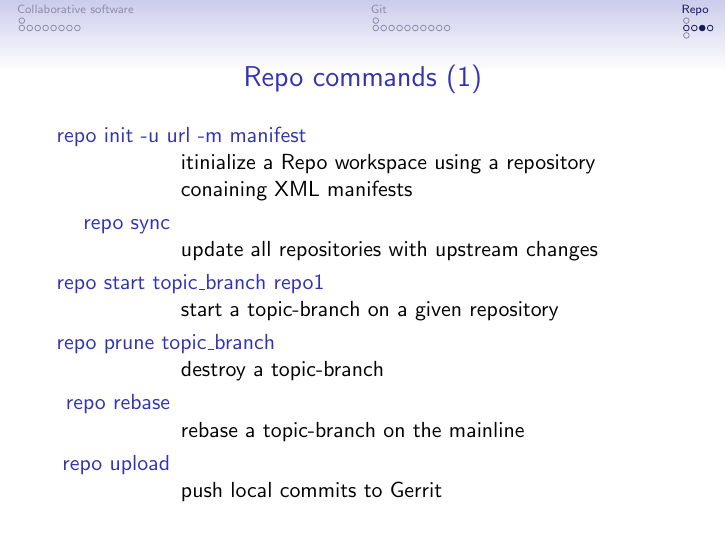
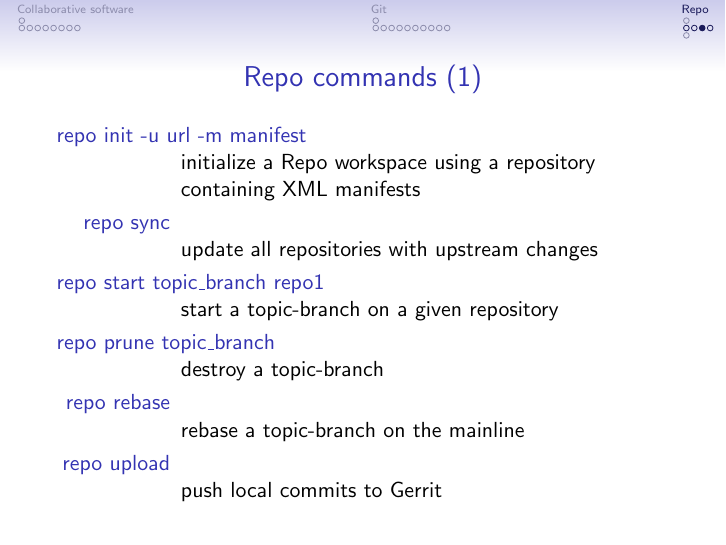
Before and after one commit to morristech/git-brunch, LaTeX slides (git-brunch.tex, which reads sections/repo.tex): page 25 of 32. Compiled offline with pdfLaTeX.

Commit message:
slides/repo: fix typos
Signed-off-by: VirtualTam <virtualtam@flibidi.net>

```diff
--- a/sections/repo.tex
+++ b/sections/repo.tex
@@ -32,7 +32,7 @@
 \begin{frame}{Repo commands (1)}
   \begin{description}
     \item[repo init -u url -m manifest] \hfill \\
-      itinialize a Repo workspace using a repository conaining XML manifests
+      initialize a Repo workspace using a repository containing XML manifests
     \item[repo sync] \hfill \\
       update all repositories with upstream changes
     \item[repo start topic\_branch repo1] \hfill \\
```
